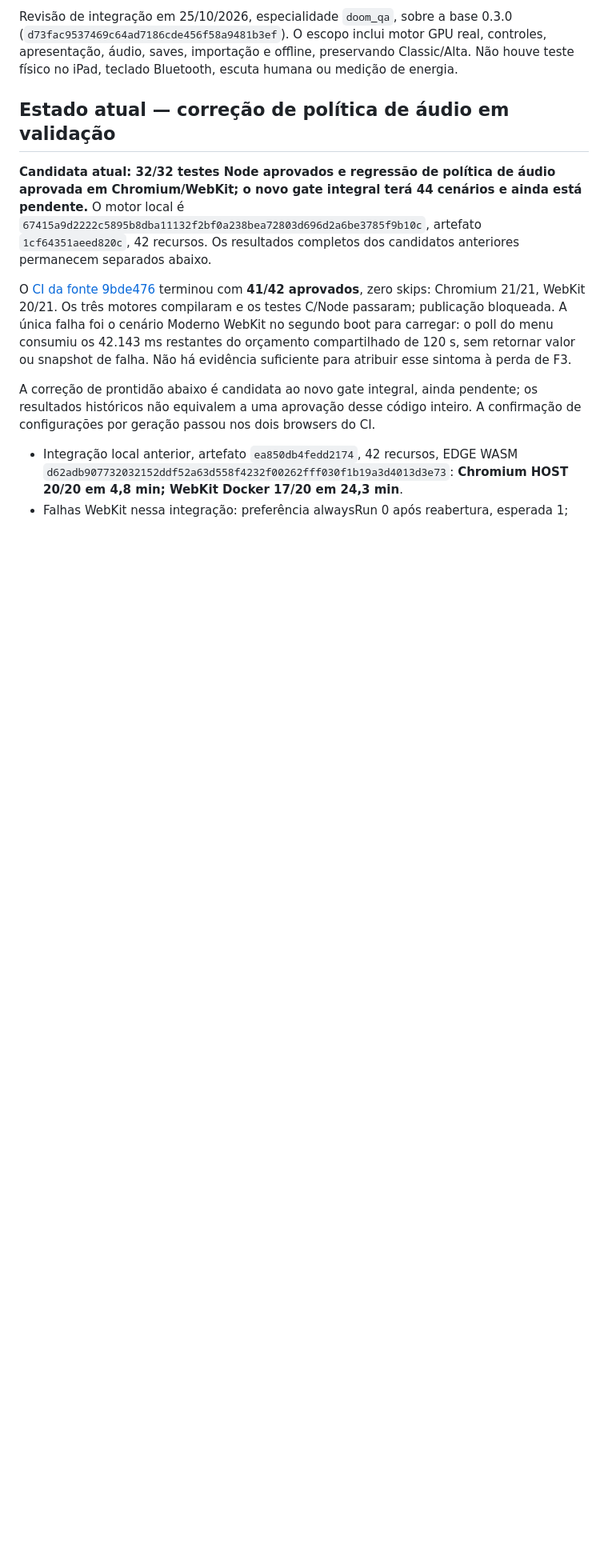
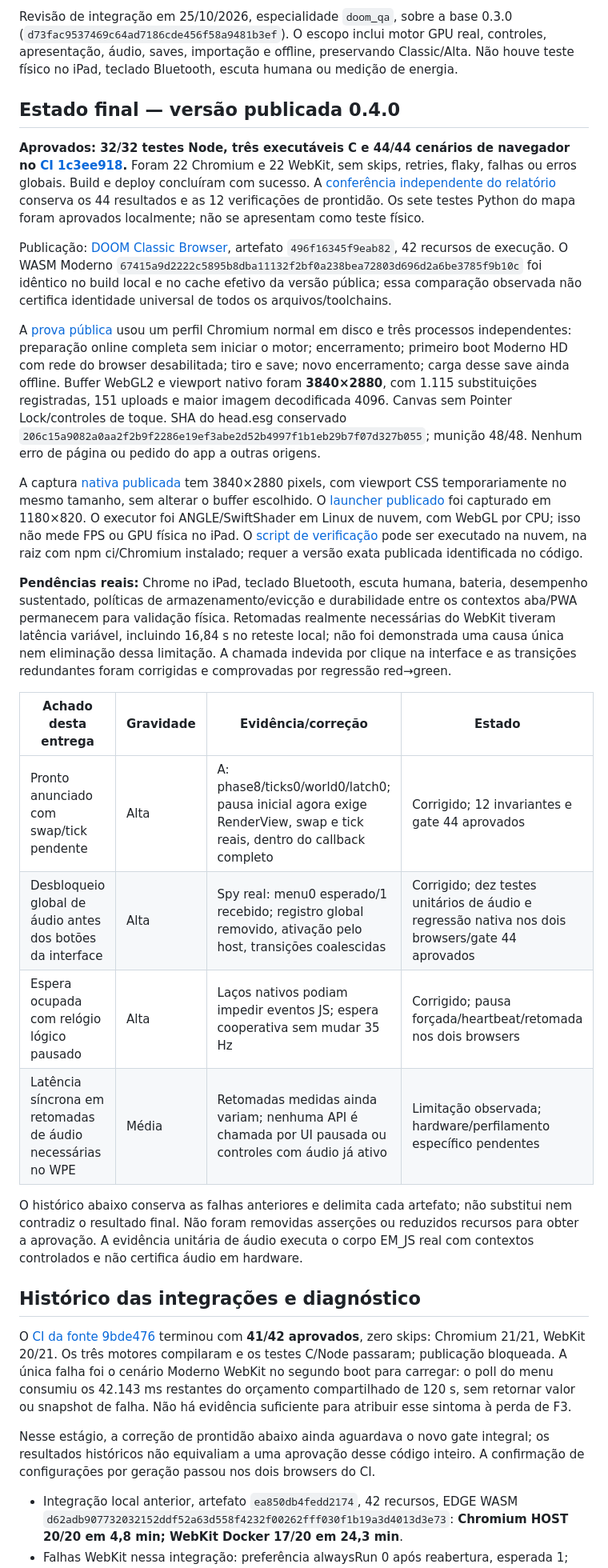
Before and after one commit to adhenawer/Doom-classic-browser, a Markdown page: docs/modern-hd/QA.md, the part around the change printed below. Shown: that part at 80% size. Rendered like a GitHub page; blank space fills up the shorter version.

Commit message:
Document verified Modern HD release and offline maximum-resolution evidence [skip ci]

```diff
--- a/docs/modern-hd/QA.md
+++ b/docs/modern-hd/QA.md
@@ -2,13 +2,32 @@
 
 Revisão de integração em 25/10/2026, especialidade `doom_qa`, sobre a base 0.3.0 (`d73fac9537469c64ad7186cde456f58a9481b3ef`). O escopo inclui motor GPU real, controles, apresentação, áudio, saves, importação e offline, preservando Classic/Alta. Não houve teste físico no iPad, teclado Bluetooth, escuta humana ou medição de energia.
 
-## Estado atual — correção de política de áudio em validação
+## Estado final — versão publicada 0.4.0
 
-**Candidata atual: 32/32 testes Node aprovados e regressão de política de áudio aprovada em Chromium/WebKit; o novo gate integral terá 44 cenários e ainda está pendente.** O motor local é `67415a9d2222c5895b8dba11132f2bf0a238bea72803d696d2a6be3785f9b10c`, artefato `1cf64351aeed820c`, 42 recursos. Os resultados completos dos candidatos anteriores permanecem separados abaixo.
+**Aprovados: 32/32 testes Node, três executáveis C e 44/44 cenários de navegador no [CI 1c3ee918](https://github.com/adhenawer/Doom-classic-browser/actions/runs/40249846351).** Foram 22 Chromium e 22 WebKit, sem skips, retries, flaky, falhas ou erros globais. Build e deploy concluíram com sucesso. A [conferência independente do relatório](evidence/ci-validation.json) conserva os 44 resultados e as 12 verificações de prontidão. Os sete testes Python do mapa foram aprovados localmente; não se apresentam como teste físico.
+
+Publicação: [DOOM Classic Browser](https://adhenawer.github.io/Doom-classic-browser/), artefato `496f16345f9eab82`, 42 recursos de execução. O WASM Moderno `67415a9d2222c5895b8dba11132f2bf0a238bea72803d696d2a6be3785f9b10c` foi idêntico no build local e no cache efetivo da versão pública; essa comparação observada não certifica identidade universal de todos os arquivos/toolchains.
+
+A [prova pública](evidence/production.json) usou um perfil Chromium normal em disco e três processos independentes: preparação online completa sem iniciar o motor; encerramento; primeiro boot Moderno HD com rede do browser desabilitada; tiro e save; novo encerramento; carga desse save ainda offline. Buffer WebGL2 e viewport nativo foram **3840×2880**, com 1.115 substituições registradas, 151 uploads e maior imagem decodificada 4096. Canvas sem Pointer Lock/controles de toque. SHA do head.esg conservado `206c15a9082a0aa2f2b9f2286e19ef3abe2d52b4997f1b1eb29b7f07d327b055`; munição 48/48. Nenhum erro de página ou pedido do app a outras origens.
+
+A captura [nativa publicada](evidence/production-native.png) tem 3840×2880 pixels, com viewport CSS temporariamente no mesmo tamanho, sem alterar o buffer escolhido. O [launcher publicado](evidence/production-launcher.png) foi capturado em 1180×820. O executor foi ANGLE/SwiftShader em Linux de nuvem, com WebGL por CPU; isso não mede FPS ou GPU física no iPad. O [script de verificação](evidence/production-check.mjs) pode ser executado na nuvem, na raiz com npm ci/Chromium instalado; requer a versão exata publicada identificada no código.
+
+**Pendências reais:** Chrome no iPad, teclado Bluetooth, escuta humana, bateria, desempenho sustentado, políticas de armazenamento/evicção e durabilidade entre os contextos aba/PWA permanecem para validação física. Retomadas realmente necessárias do WebKit tiveram latência variável, incluindo 16,84 s no reteste local; não foi demonstrada uma causa única nem eliminação dessa limitação. A chamada indevida por clique na interface e as transições redundantes foram corrigidas e comprovadas por regressão red→green.
+
+| Achado desta entrega | Gravidade | Evidência/correção | Estado |
+|---|---|---|---|
+| Pronto anunciado com swap/tick pendente | Alta | A: phase8/ticks0/world0/latch0; pausa inicial agora exige RenderView, swap e tick reais, dentro do callback completo | Corrigido; 12 invariantes e gate 44 aprovados |
+| Desbloqueio global de áudio antes dos botões da interface | Alta | Spy real: menu0 esperado/1 recebido; registro global removido, ativação pelo host, transições coalescidas | Corrigido; dez testes unitários de áudio e regressão nativa nos dois browsers/gate 44 aprovados |
+| Espera ocupada com relógio lógico pausado | Alta | Laços nativos podiam impedir eventos JS; espera cooperativa sem mudar 35 Hz | Corrigido; pausa forçada/heartbeat/retomada nos dois browsers |
+| Latência síncrona em retomadas de áudio necessárias no WPE | Média | Retomadas medidas ainda variam; nenhuma API é chamada por UI pausada ou controles com áudio já ativo | Limitação observada; hardware/perfilamento específico pendentes |
+
+O histórico abaixo conserva as falhas anteriores e delimita cada artefato; não substitui nem contradiz o resultado final. Não foram removidas asserções ou reduzidos recursos para obter a aprovação. A evidência unitária de áudio executa o corpo EM_JS real com contextos controlados e não certifica áudio em hardware.
+
+## Histórico das integrações e diagnóstico
 
 O [CI da fonte 9bde476](https://github.com/adhenawer/Doom-classic-browser/actions/runs/40242060865) terminou com **41/42 aprovados**, zero skips: Chromium 21/21, WebKit 20/21. Os três motores compilaram e os testes C/Node passaram; publicação bloqueada. A única falha foi o cenário Moderno WebKit no segundo boot para carregar: o poll do menu consumiu os 42.143 ms restantes do orçamento compartilhado de 120 s, sem retornar valor ou snapshot de falha. Não há evidência suficiente para atribuir esse sintoma à perda de F3.
 
-A correção de prontidão abaixo é candidata ao novo gate integral, ainda pendente; os resultados históricos não equivalem a uma aprovação desse código inteiro. A confirmação de configurações por geração passou nos dois browsers do CI.
+Nesse estágio, a correção de prontidão abaixo ainda aguardava o novo gate integral; os resultados históricos não equivaliam a uma aprovação desse código inteiro. A confirmação de configurações por geração passou nos dois browsers do CI.
 
 - Integração local anterior, artefato `ea850db4fedd2174`, 42 recursos, EDGE WASM `d62adb907732032152ddf52a63d558f4232f00262fff030f1b19a3d4013d3e73`: **Chromium HOST 20/20 em 4,8 min; WebKit Docker 17/20 em 24,3 min**.
 - Falhas WebKit nessa integração: preferência alwaysRun 0 após reabertura, esperada 1; RPC Enter no último boot Classic do cenário Alta Offline excedeu 360 s; RPC Enter no botão Configurações após o load Moderno sem HD excedeu 600 s. No último, munição 48/48 e load já haviam passado; o Node confirmou a operação pendente em `locator('#settings').press('Enter')`. Não atribuir os dois timeouts ao parser de saves, a uma tecla perdida ou ao GC sem prova.
```
Also changed, not shown: other parts of docs/modern-hd/QA.md (+11 -2 lines), docs/modern-hd/RELEASE.md (+10 -7 lines), docs/modern-hd/evidence/production-launcher.png (added), 6 other files.
